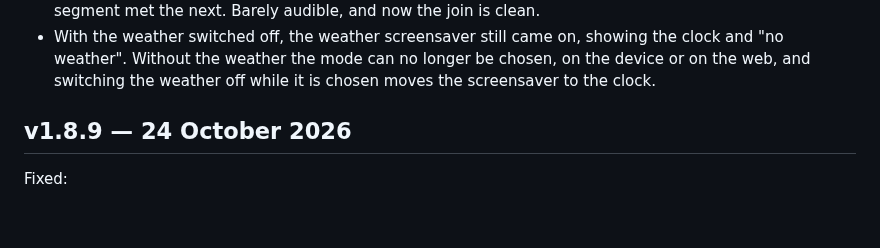
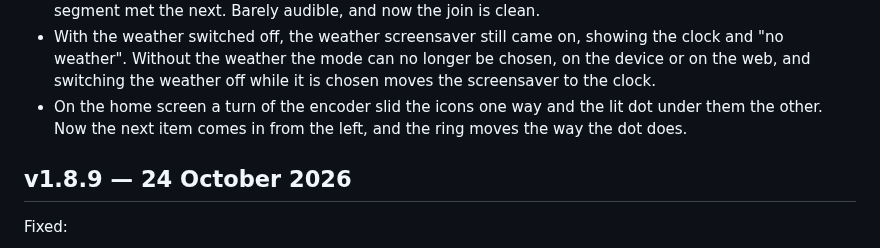
Before and after one commit to jmper-ha/jradio, a Markdown page: doc/changelog.en.md, the part around the change. Drawn GitHub-style; blank space fills up the shorter version.

```diff
--- a/doc/changelog.en.md
+++ b/doc/changelog.en.md
@@ -46,6 +46,9 @@ Fixed:
   showing the clock and "no weather". Without the weather the mode can no
   longer be chosen, on the device or on the web, and switching the weather
   off while it is chosen moves the screensaver to the clock.
+- On the home screen a turn of the encoder slid the icons one way and the
+  lit dot under them the other. Now the next item comes in from the left, and
+  the ring moves the way the dot does.
 
 ## v1.8.9 — 24 October 2026
 
```
Also changed, not shown: doc/changelog.md (+3 -0 lines).
